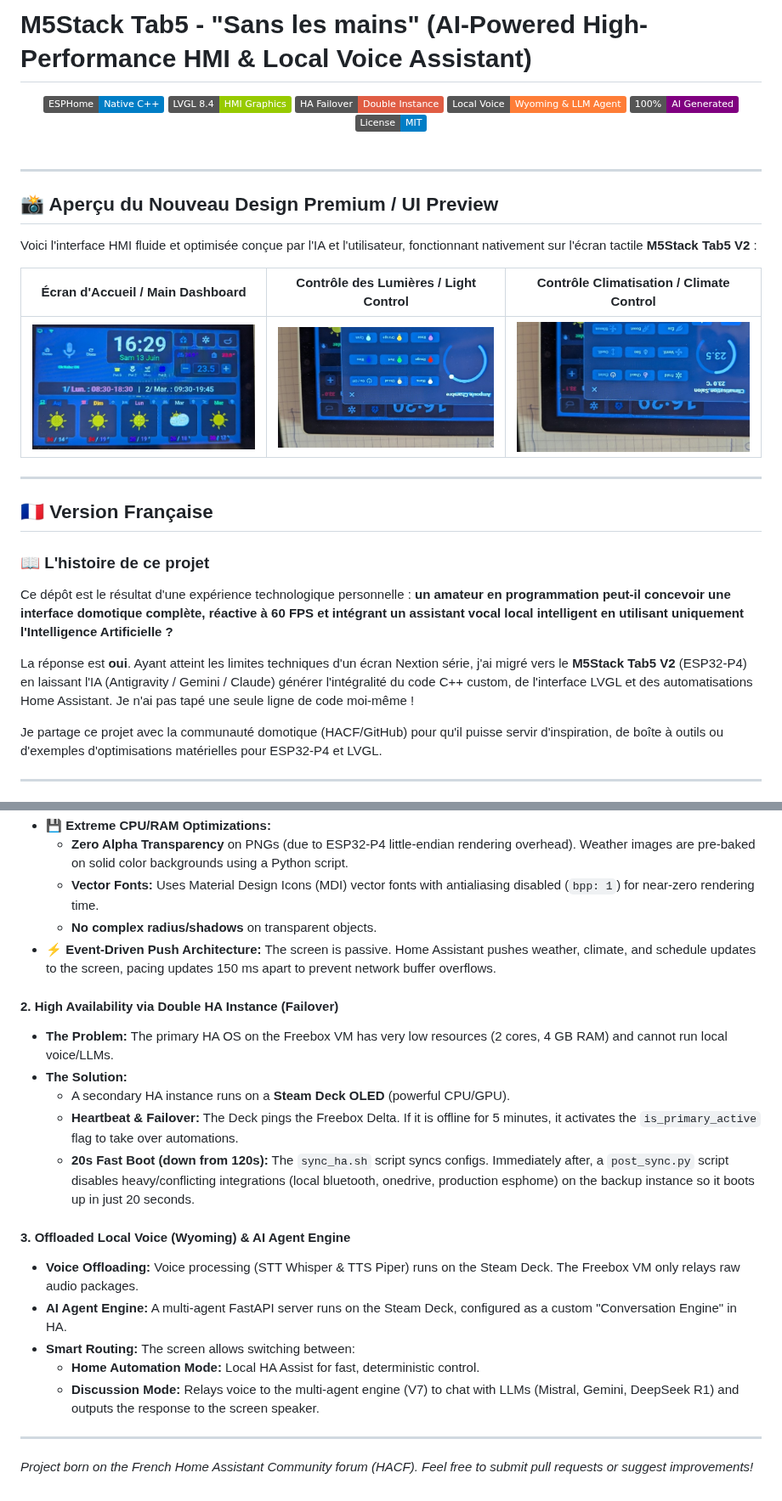
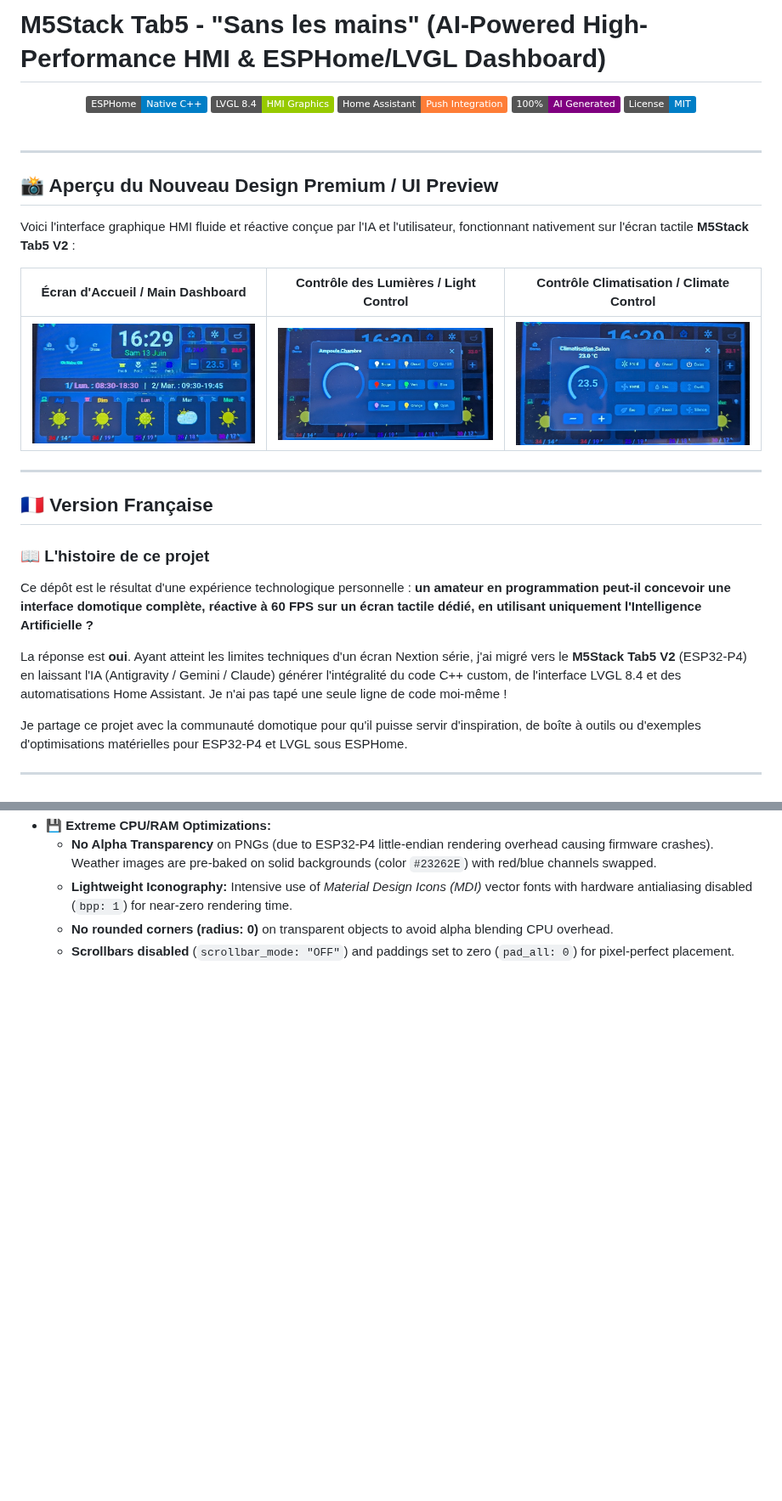
Before and after one commit to Axellum/M5-Tab5-ESPHome-LVGL, a Markdown page: README.md, 2 parts joined by grey strips. Shown at 85% size. Drawn GitHub-style; pictures changed too: docs/images/tab5_design_climate.jpg, docs/images/tab5_design_light.jpg, docs/images/tab5_design_main.jpg; badges without logos; blank space fills up the shorter version.

Commit message:
docs: mise a jour du README pour recentrer le projet sur le Tab5 et ses automatisations HA, et mise en place des nouveaux visuels reels

```diff
--- a/README.md
+++ b/README.md
@@ -1,10 +1,9 @@
-# M5Stack Tab5 - "Sans les mains" (AI-Powered High-Performance HMI & Local Voice Assistant)
+# M5Stack Tab5 - "Sans les mains" (AI-Powered High-Performance HMI & ESPHome/LVGL Dashboard)
 
 <div align="center">
   <img src="https://img.shields.io/badge/ESPHome-Native_C++-blue.svg" alt="ESPHome Native" />
   <img src="https://img.shields.io/badge/LVGL_8.4-HMI_Graphics-green.svg" alt="LVGL" />
-  <img src="https://img.shields.io/badge/HA_Failover-Double_Instance-red.svg" alt="HA Failover" />
-  <img src="https://img.shields.io/badge/Local_Voice-Wyoming_&_LLM_Agent-orange.svg" alt="Local Voice" />
+  <img src="https://img.shields.io/badge/Home_Assistant-Push_Integration-orange.svg" alt="HA Push Integration" />
   <img src="https://img.shields.io/badge/100%25-AI_Generated-purple.svg" alt="AI Generated" />
   <img src="https://img.shields.io/badge/License-MIT-blue.svg" alt="MIT License" />
 </div>
@@ -15,7 +14,7 @@
 
 ## 📸 Aperçu du Nouveau Design Premium / UI Preview
 
-Voici l'interface HMI fluide et optimisée conçue par l'IA et l'utilisateur, fonctionnant nativement sur l'écran tactile **M5Stack Tab5 V2** :
+Voici l'interface graphique HMI fluide et réactive conçue par l'IA et l'utilisateur, fonctionnant nativement sur l'écran tactile **M5Stack Tab5 V2** :
 
 | Écran d'Accueil / Main Dashboard | Contrôle des Lumières / Light Control | Contrôle Climatisation / Climate Control |
 | :---: | :---: | :---: |
@@ -26,11 +25,11 @@ Voici l'interface HMI fluide et optimisée conçue par l'IA et l'utilisateur, fo
 ## 🇫🇷 Version Française
 
 ### 📖 L'histoire de ce projet
-Ce dépôt est le résultat d'une expérience technologique personnelle : **un amateur en programmation peut-il concevoir une interface domotique complète, réactive à 60 FPS et intégrant un assistant vocal local intelligent en utilisant uniquement l'Intelligence Artificielle ?**
+Ce dépôt est le résultat d'une expérience technologique personnelle : **un amateur en programmation peut-il concevoir une interface domotique complète, réactive à 60 FPS sur un écran tactile dédié, en utilisant uniquement l'Intelligence Artificielle ?**
 
-La réponse est **oui**. Ayant atteint les limites techniques d'un écran Nextion série, j'ai migré vers le **M5Stack Tab5 V2** (ESP32-P4) en laissant l'IA (Antigravity / Gemini / Claude) générer l'intégralité du code C++ custom, de l'interface LVGL et des automatisations Home Assistant. Je n'ai pas tapé une seule ligne de code moi-même !
+La réponse est **oui**. Ayant atteint les limites techniques d'un écran Nextion série, j'ai migré vers le **M5Stack Tab5 V2** (ESP32-P4) en laissant l'IA (Antigravity / Gemini / Claude) générer l'intégralité du code C++ custom, de l'interface LVGL 8.4 et des automatisations Home Assistant. Je n'ai pas tapé une seule ligne de code moi-même !
 
-Je partage ce projet avec la communauté domotique (HACF/GitHub) pour qu'il puisse servir d'inspiration, de boîte à outils ou d'exemples d'optimisations matérielles pour ESP32-P4 et LVGL.
+Je partage ce projet avec la communauté domotique pour qu'il puisse servir d'inspiration, de boîte à outils ou d'exemples d'optimisations matérielles pour ESP32-P4 et LVGL sous ESPHome.
 
 ---
 
@@ -128,23 +83,5 @@ This project is not just a screen. It's a resilient architecture structured into
 * 💾 **Extreme CPU/RAM Optimizations:**
-  * **Zero Alpha Transparency** on PNGs (due to ESP32-P4 little-endian rendering overhead). Weather images are pre-baked on solid color backgrounds using a Python script.
-  * **Vector Fonts:** Uses Material Design Icons (MDI) vector fonts with antialiasing disabled (`bpp: 1`) for near-zero rendering time.
-  * **No complex radius/shadows** on transparent objects.
-* ⚡ **Event-Driven Push Architecture:** The screen is passive. Home Assistant pushes weather, climate, and schedule updates to the screen, pacing updates 150 ms apart to prevent network buffer overflows.
-
-#### 2. High Availability via Double HA Instance (Failover)
-* **The Problem:** The primary HA OS on the Freebox VM has very low resources (2 cores, 4 GB RAM) and cannot run local voice/LLMs.
-* **The Solution:**
-  * A secondary HA instance runs on a **Steam Deck OLED** (powerful CPU/GPU).
-  * **Heartbeat & Failover:** The Deck pings the Freebox Delta. If it is offline for 5 minutes, it activates the `is_primary_active` flag to take over automations.
-  * **20s Fast Boot (down from 120s):** The `sync_ha.sh` script syncs configs. Immediately after, a `post_sync.py` script disables heavy/conflicting integrations (local bluetooth, onedrive, production esphome) on the backup instance so it boots up in just 20 seconds.
-
-#### 3. Offloaded Local Voice (Wyoming) & AI Agent Engine
-* **Voice Offloading:** Voice processing (STT Whisper & TTS Piper) runs on the Steam Deck. The Freebox VM only relays raw audio packages.
-* **AI Agent Engine:** A multi-agent FastAPI server runs on the Steam Deck, configured as a custom "Conversation Engine" in HA.
-* **Smart Routing:** The screen allows switching between:
-  * **Home Automation Mode:** Local HA Assist for fast, deterministic control.
-  * **Discussion Mode:** Relays voice to the multi-agent engine (V7) to chat with LLMs (Mistral, Gemini, DeepSeek R1) and outputs the response to the screen speaker.
-
----
-
-*Project born on the French Home Assistant Community forum (HACF). Feel free to submit pull requests or suggest improvements!*
+  * **No Alpha Transparency** on PNGs (due to ESP32-P4 little-endian rendering overhead causing firmware crashes). Weather images are pre-baked on solid backgrounds (color `#23262E`) with red/blue channels swapped.
+  * **Lightweight Iconography:** Intensive use of *Material Design Icons (MDI)* vector fonts with hardware antialiasing disabled (`bpp: 1`) for near-zero rendering time.
+  * **No rounded corners (radius: 0)** on transparent objects to avoid alpha blending CPU overhead.
+  * **Scrollbars disabled** (`scrollbar_mode: "OFF"`) and paddings set to zero (`pad_all: 0`) for pixel-perfect placement.
```
Also changed, not shown: other parts of README.md (+25 -69 lines).
